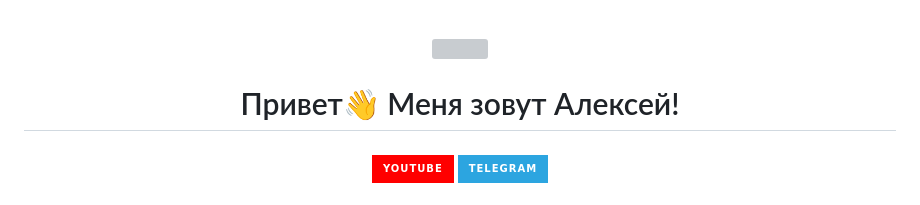
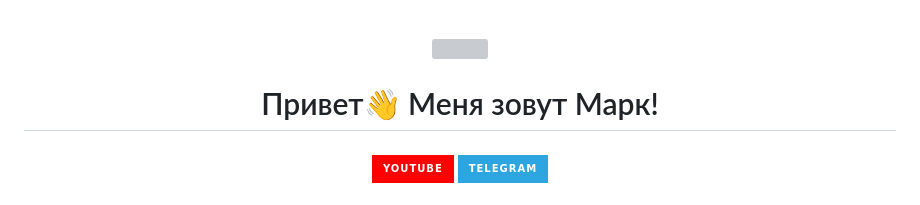
Before and after one commit to FilimonovAlexey/FilimonovAlexey, a Markdown page: README.md, the part around the change. Drawn GitHub-style; badges without logos; grey boxes are pictures that could not be loaded.

```diff
--- a/README.md
+++ b/README.md
@@ -6,7 +6,7 @@
 
 ###
 
-<h1 align="center">Привет👋 Меня зовут Алексей!</h1>
+<h1 align="center">Привет👋 Меня зовут Марк!</h1>
 
 ###
 
```
